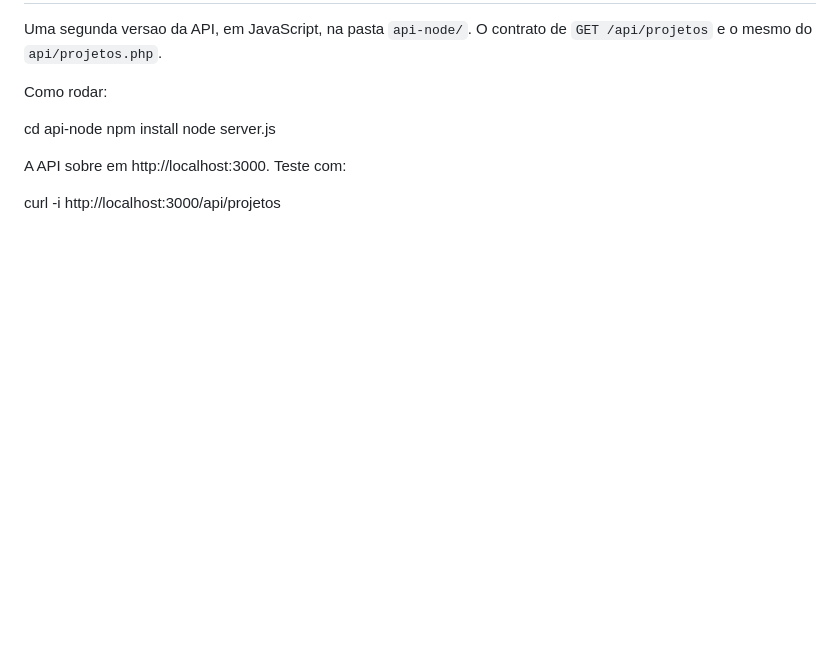
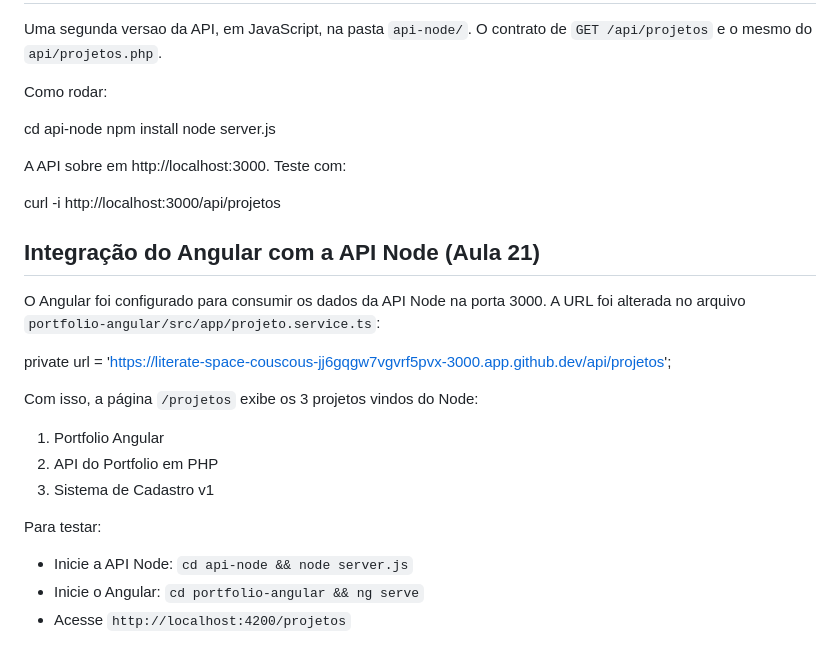
Before and after one commit to Gabriel-Borba-Oliveira/portfolio-angular, a Markdown page: README.md, the part around the change. GitHub-like rendering; blank space fills up the shorter version.

Commit message:
Aula 21: API do Portfolio em Node, GET /api/projetos com cors

```diff
--- a/README.md
+++ b/README.md
@@ -177,3 +177,21 @@ Como rodar:
 A API sobre em http://localhost:3000. Teste com:
 
   curl -i http://localhost:3000/api/projetos
+
+## Integração do Angular com a API Node (Aula 21)
+
+O Angular foi configurado para consumir os dados da API Node na porta 3000.
+A URL foi alterada no arquivo `portfolio-angular/src/app/projeto.service.ts`:
+
+private url = 'https://literate-space-couscous-jj6gqgw7vgvrf5pvx-3000.app.github.dev/api/projetos';
+
+Com isso, a página `/projetos` exibe os 3 projetos vindos do Node:
+
+1. Portfolio Angular
+2. API do Portfolio em PHP
+3. Sistema de Cadastro v1
+
+Para testar:
+- Inicie a API Node: `cd api-node && node server.js`
+- Inicie o Angular: `cd portfolio-angular && ng serve`
+- Acesse `http://localhost:4200/projetos`
```
